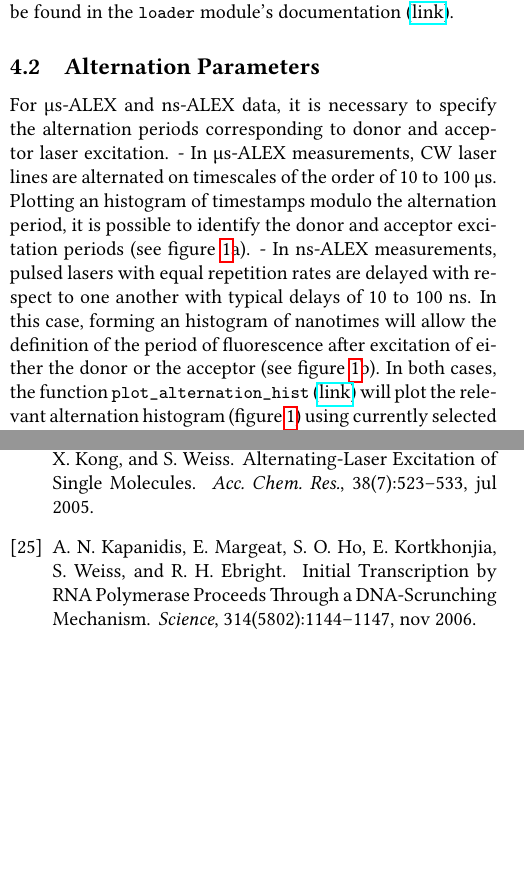
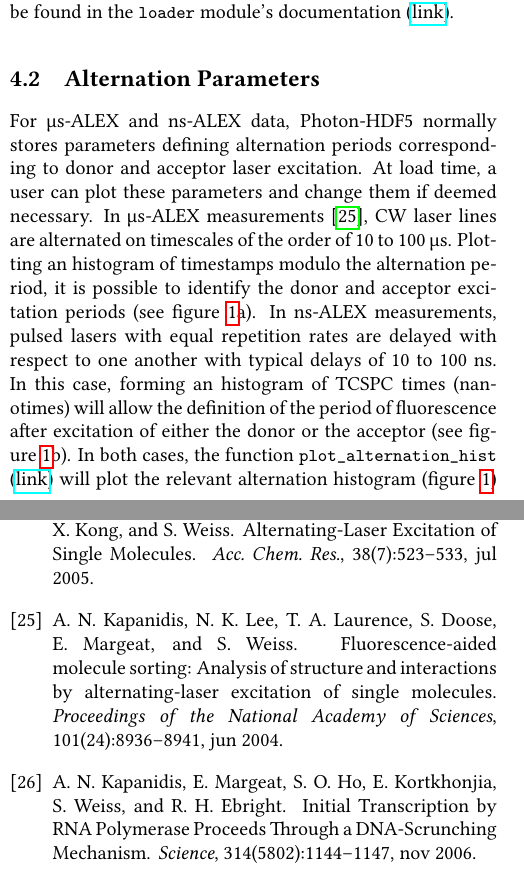
Before and after one commit to tritemio/fretbursts_paper, a LaTeX paper (main.tex, which reads dataload.tex): two parts of the columns of pages 6 and 15 of 18, joined at a grey line, cut so that both start at the same text, the shorter picture padded with empty space. Compiled offline with pdfLaTeX.

Commit message:
edited dataload.tex

```diff
--- a/dataload.tex
+++ b/dataload.tex
@@ -42,19 +43,16 @@ can be found in the \verb|loader| module's documentation
 \subsection{Alternation Parameters}
 \label{sec:alternation}
 
-For µs-ALEX and ns-ALEX data, it is necessary to specify the
+For µs-ALEX and ns-ALEX data, Photon-HDF5 normally stores parameters defining
 alternation periods corresponding to donor and acceptor laser excitation.
-% maybe mention that a Photon-HDF5 file may already provide this information. What happens then?
-- In µs-ALEX measurements,
-%insert ref
+At load time, a user can plot these parameters and change them if deemed necessary.
+In µs-ALEX measurements~\cite{Kapanidis_2004},
 CW laser lines are alternated on timescales of the order of 10 to 100~µs.
 Plotting an histogram of timestamps modulo the alternation period, it
 is possible to identify the donor and acceptor excitation periods (see figure~\ref{fig:altern_hist_double}a).
-- In ns-ALEX measurements,
-%insert refs
- pulsed lasers with equal repetition rates are delayed with respect to one another with typical delays of 10 to 100~ns.
-In this case, forming an histogram of nanotimes
-%which haven't been defined so far
+In ns-ALEX measurements,
+pulsed lasers with equal repetition rates are delayed with respect to one another with typical delays of 10 to 100~ns.
+In this case, forming an histogram of TCSPC times (nanotimes)
 will allow
 the definition of the period of fluorescence after excitation of either the donor or the acceptor
 (see figure~\ref{fig:altern_hist_double}b).
```
Also changed, not shown: dataload.tex (3 more changed lines).
